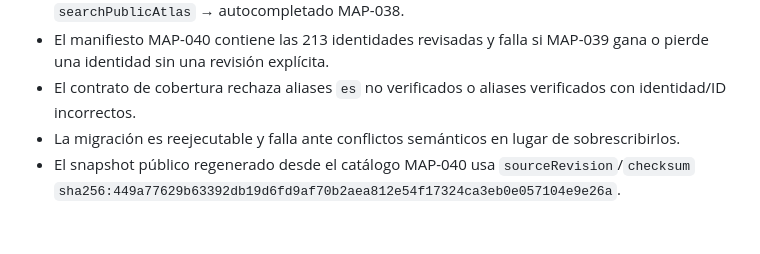
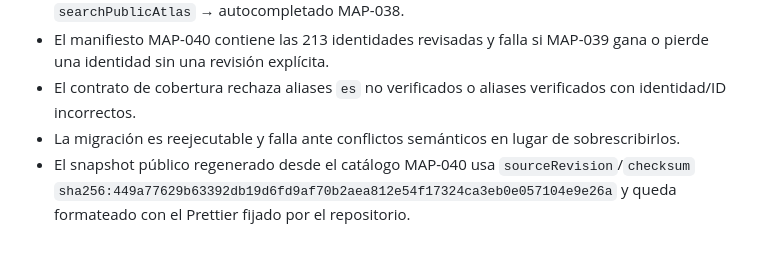
Before and after one commit to EduYube/castigo-divino-map, a Markdown page: docs/map-040-spanish-geographic-names.md, the part around the change. Drawn GitHub-style.

Commit message:
docs(map-040): note snapshot formatting validation

```diff
--- a/docs/map-040-spanish-geographic-names.md
+++ b/docs/map-040-spanish-geographic-names.md
@@ -60,4 +60,4 @@ La evidencia final procede exclusivamente de páginas oficiales de Wizards/D&D l
 - El manifiesto MAP-040 contiene las 213 identidades revisadas y falla si MAP-039 gana o pierde una identidad sin una revisión explícita.
 - El contrato de cobertura rechaza aliases `es` no verificados o aliases verificados con identidad/ID incorrectos.
 - La migración es reejecutable y falla ante conflictos semánticos en lugar de sobrescribirlos.
-- El snapshot público regenerado desde el catálogo MAP-040 usa `sourceRevision`/`checksum` `sha256:449a77629b63392db19d6fd9af70b2aea812e54f17324ca3eb0e057104e9e26a`.
+- El snapshot público regenerado desde el catálogo MAP-040 usa `sourceRevision`/`checksum` `sha256:449a77629b63392db19d6fd9af70b2aea812e54f17324ca3eb0e057104e9e26a` y queda formateado con el Prettier fijado por el repositorio.
```
